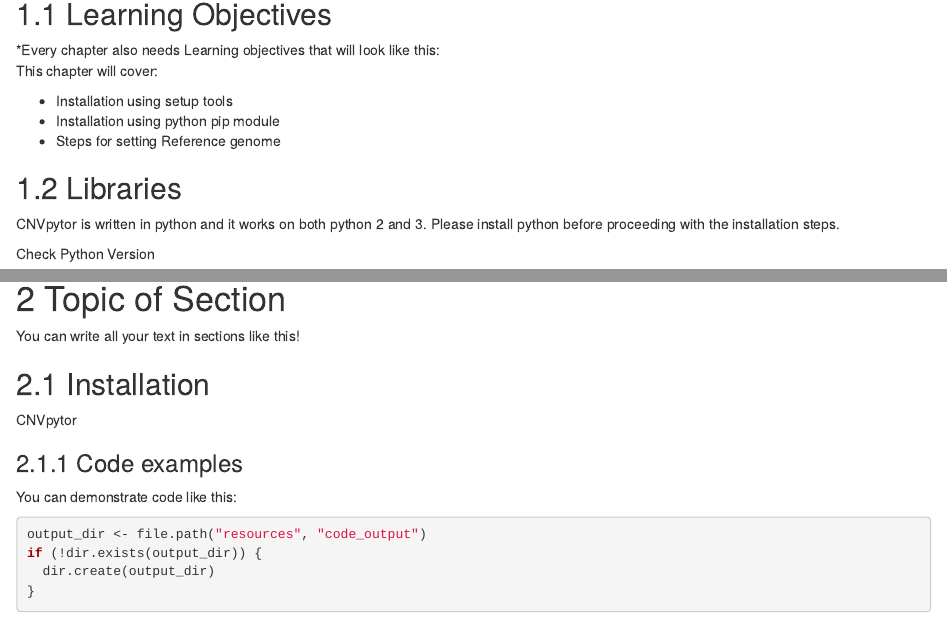
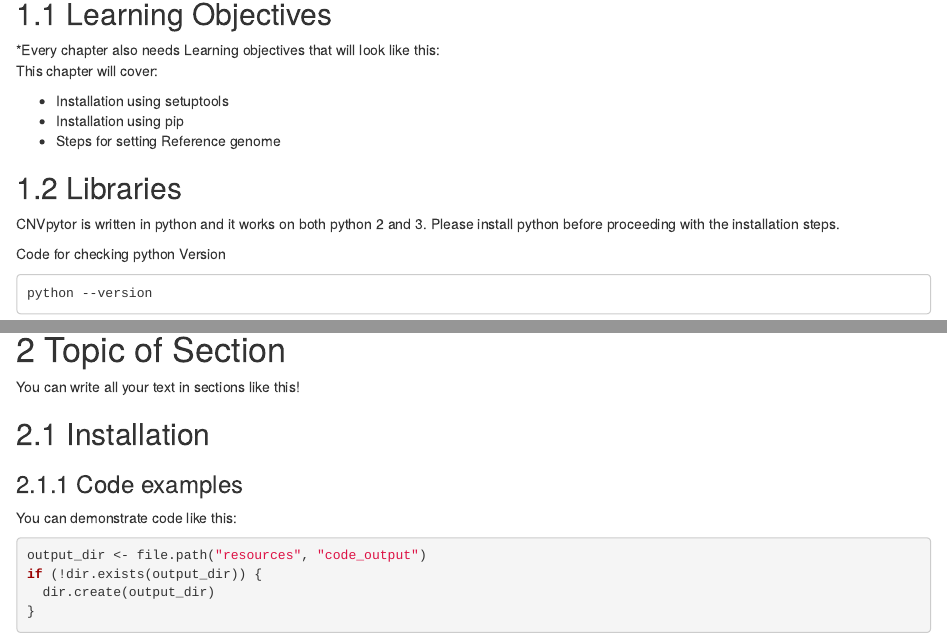
Before and after one commit to abyzovlab/CNVpytor-course, an R Markdown document (02-chapter_of_course.Rmd): the page in a window 1100 px wide, from 140 px down, and a second part further down, joined at a grey line. Rendered offline with R 4.5, knitr and Pandoc, with nearby package versions; folded parts are opened; drawn as R Markdown's standard HTML page in place of the format the file asks for; some code elsewhere in the file could not run offline.

Commit message:
install docs - spelling

````diff
--- a/02-chapter_of_course.Rmd
+++ b/02-chapter_of_course.Rmd
@@ -14,17 +14,17 @@ ottr::set_knitr_image_path()
 *Every chapter also needs Learning objectives that will look like this:
 This chapter will cover:
 
-- Installation using setup tools
-- Installation using python pip module
+- Installation using setuptools
+- Installation using pip
 - Steps for setting Reference genome
 
 ## Libraries
 
 CNVpytor is written in python and it works on both python 2 and 3. Please install python before proceeding with the installation steps.
 
-Check Python Version
+Code for checking python Version
 
-```{r}
+```
 python --version
 ```
 
@@ -34,7 +34,6 @@ You can write all your text in sections like this!
 
 ## Installation
 
-CNVpytor
 
 ### Code examples
 
````
